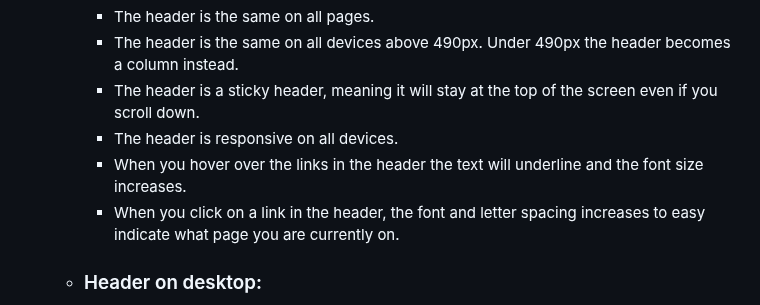
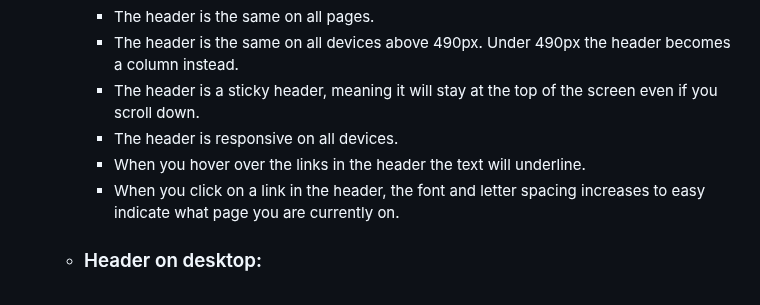
Before and after one commit to gStarhigh/pro1, a Markdown page: README.md, the part around the change. GitHub-like rendering.

Commit message:
adjusted the info about the hover element on the header in the readme

```diff
--- a/README.md
+++ b/README.md
@@ -96,7 +96,7 @@ The wireframes should not be considered finished product, but as a tool I used a
         - The header is the same on all devices above 490px. Under 490px the header becomes a column instead.
         - The header is a sticky header, meaning it will stay at the top of the screen even if you scroll down.
         - The header is responsive on all devices.
-        - When you hover over the links in the header the text will underline and the font size increases.
+        - When you hover over the links in the header the text will underline.
         - When you click on a link in the header, the font and letter spacing increases to easy indicate what page you are currently on.
     - ### Header on desktop:
     ![image of the header on a desktop](/assets/balsamiq/header-desktop.JPG)
```
